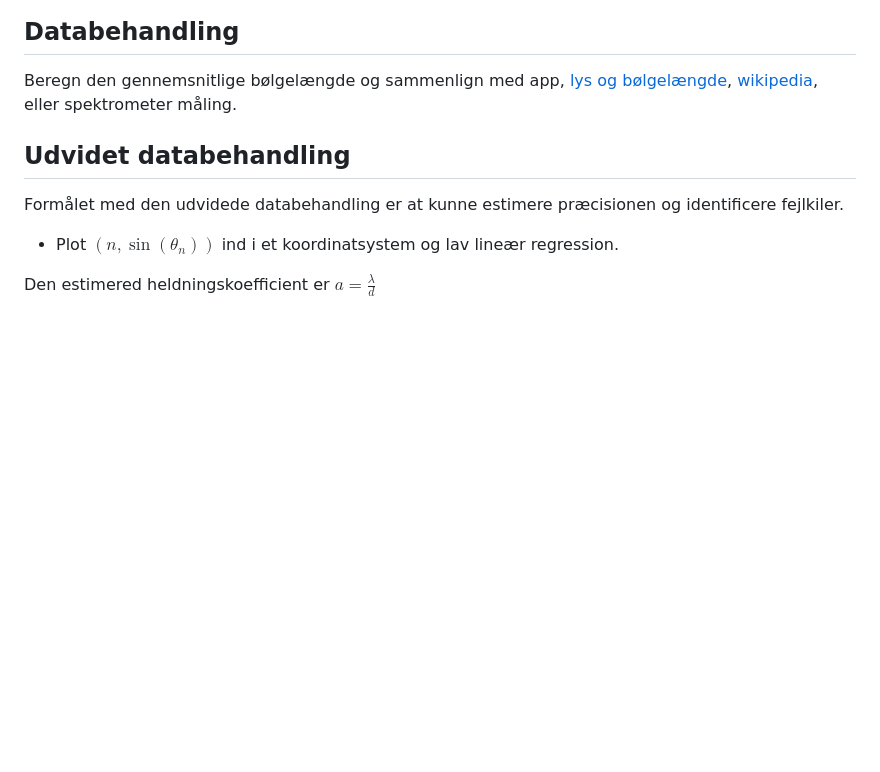
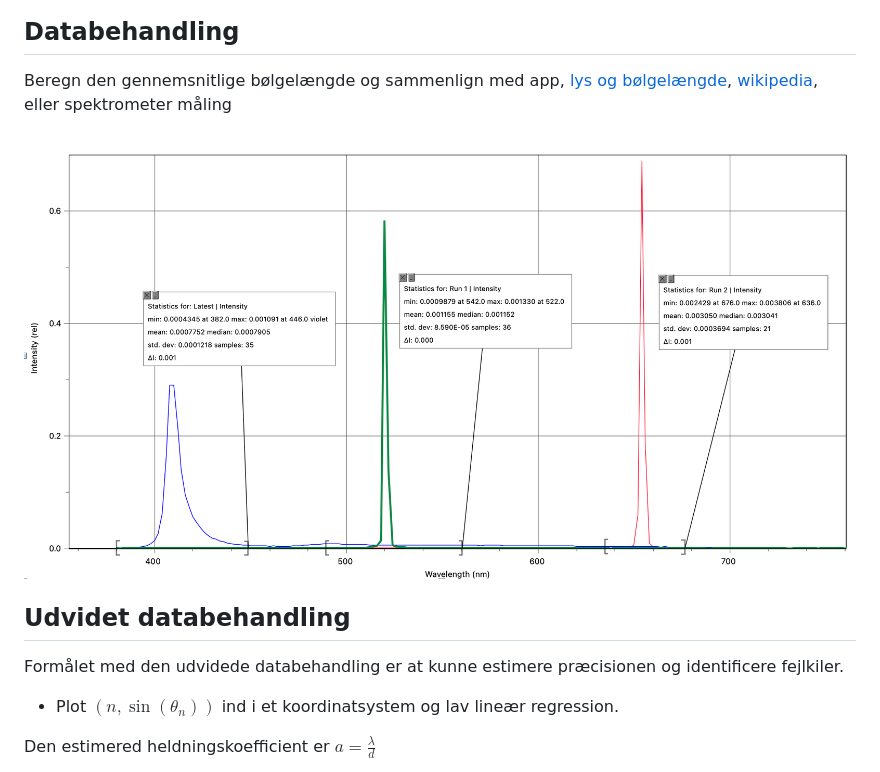
Before and after one commit to mpsteenstrup/fysik, a Markdown page: forsøg/Bestemmelse_af_lysets_bølgelængde.md, the part around the change. Drawn GitHub-style; pictures changed too: billeder/laser_boelgelaengde.png (added); blank space fills up the shorter version.

Commit message:
måling af laser

```diff
--- a/forsøg/Bestemmelse_af_lysets_bølgelængde.md
+++ b/forsøg/Bestemmelse_af_lysets_bølgelængde.md
@@ -68,7 +68,9 @@ Udfyld tabellen og vis ved eksempelberegning hvordan I kommer frem til bølgelæ
 | $λ$ [m] |      |      |      |      |      |      |      |      |
 
 ## Databehandling
-Beregn den gennemsnitlige bølgelængde og sammenlign med app, [lys og bølgelængde](https://www.mpsteenstrup.dk/spektrum/spektrum.html), [wikipedia](https://en.wikipedia.org/wiki/Laser_pointer), eller spektrometer måling.
+Beregn den gennemsnitlige bølgelængde og sammenlign med app, [lys og bølgelængde](https://www.mpsteenstrup.dk/spektrum/spektrum.html), [wikipedia](https://en.wikipedia.org/wiki/Laser_pointer), eller spektrometer måling
+
+![spektrometer måling af laser bølgelængde](/billeder/laser_boelgelaengde.png)
 
 ## Udvidet databehandling
 Formålet med den udvidede databehandling er at kunne estimere præcisionen og identificere fejlkiler.
```
Also changed, not shown: 1 other file.
